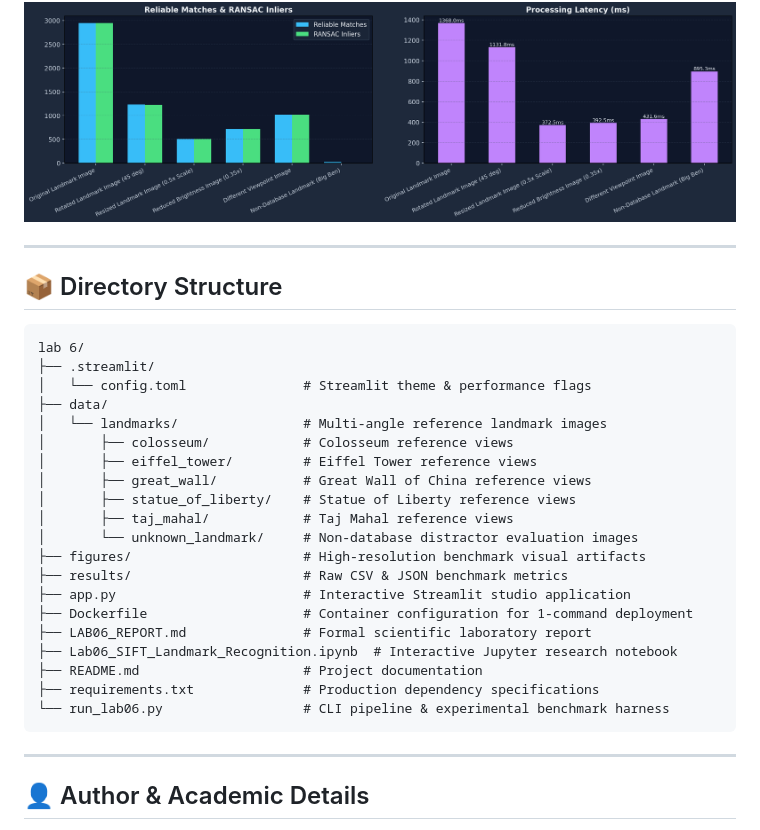
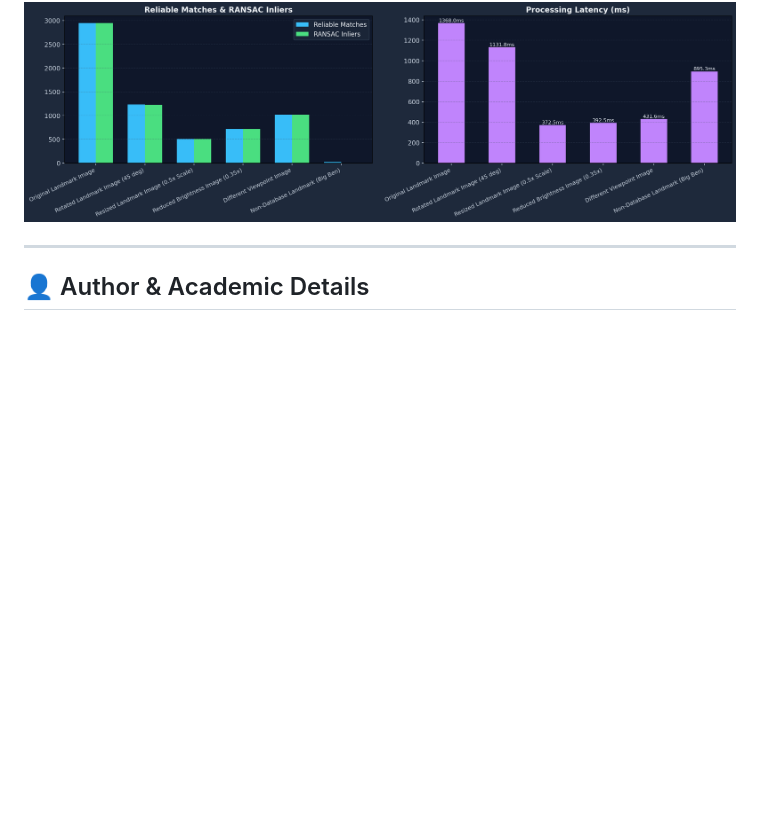
Before and after one commit to asad-mashood/computer_vi, a Markdown page: lab 6/README.md, the part around one of its changes. Drawn GitHub-style; blank space fills up the shorter version.

````diff
--- a/lab 6/README.md
+++ b/lab 6/README.md
@@ -137,33 +95,6 @@ Real-time analytics comparing keypoint yield, inlier counts, matching ratios, an
 
 ---
 
-## 📦 Directory Structure
-
-```
-lab 6/
-├── .streamlit/
-│   └── config.toml               # Streamlit theme & performance flags
-├── data/
-│   └── landmarks/                # Multi-angle reference landmark images
-│       ├── colosseum/            # Colosseum reference views
-│       ├── eiffel_tower/         # Eiffel Tower reference views
-│       ├── great_wall/           # Great Wall of China reference views
-│       ├── statue_of_liberty/    # Statue of Liberty reference views
-│       ├── taj_mahal/            # Taj Mahal reference views
-│       └── unknown_landmark/     # Non-database distractor evaluation images
-├── figures/                      # High-resolution benchmark visual artifacts
-├── results/                      # Raw CSV & JSON benchmark metrics
-├── app.py                        # Interactive Streamlit studio application
-├── Dockerfile                    # Container configuration for 1-command deployment
-├── LAB06_REPORT.md               # Formal scientific laboratory report
-├── Lab06_SIFT_Landmark_Recognition.ipynb  # Interactive Jupyter research notebook
-├── README.md                     # Project documentation
-├── requirements.txt              # Production dependency specifications
-└── run_lab06.py                  # CLI pipeline & experimental benchmark harness
-```
-
----
-
 ## 👤 Author & Academic Details
 
 - **Author:** Muhammad Asad Mashood
````
Also changed, not shown: other parts of lab 6/README.md (+11 -53 lines).
